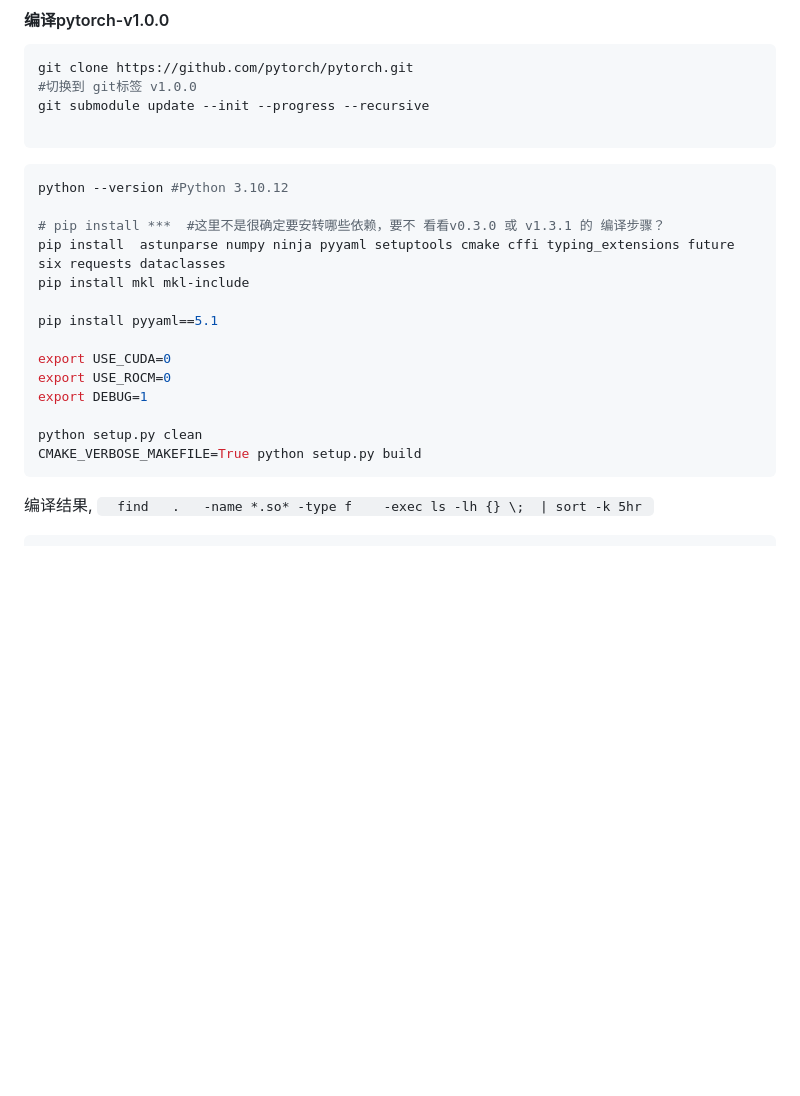
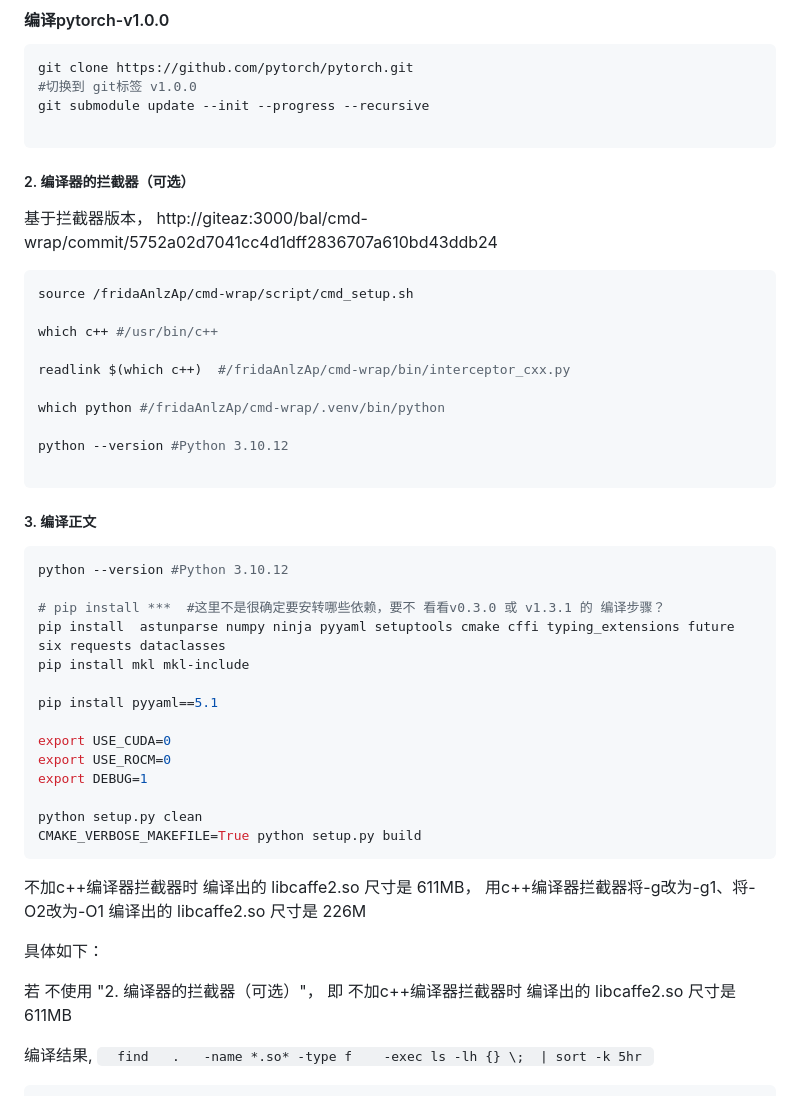
Before and after one commit to z-imagg/github_tool--github-gitee-GITEA--bkOfGitee, a Markdown page: torch-v1.0.0-build.md, the part around one of its changes. Rendered like a GitHub page; blank space fills up the shorter version.

Commit message:
更新 torch-v1.0.0-build.md

````diff
--- a/torch-v1.0.0-build.md
+++ b/torch-v1.0.0-build.md
@@ -9,6 +9,24 @@ git submodule update --init --progress --recursive
 
 ```
 
+##### 2. 编译器的拦截器（可选）
+
+基于拦截器版本， http://giteaz:3000/bal/cmd-wrap/commit/5752a02d7041cc4d1dff2836707a610bd43ddb24
+
+```shell
+source /fridaAnlzAp/cmd-wrap/script/cmd_setup.sh
+
+which c++ #/usr/bin/c++
+
+readlink $(which c++)  #/fridaAnlzAp/cmd-wrap/bin/interceptor_cxx.py
+
+which python #/fridaAnlzAp/cmd-wrap/.venv/bin/python
+
+python --version #Python 3.10.12
+
+```
+
+#####  3. 编译正文
 ```shell
 python --version #Python 3.10.12
 
@@ -25,6 +43,14 @@ export DEBUG=1
 python setup.py clean
 CMAKE_VERBOSE_MAKEFILE=True python setup.py build
 ```
+
+不加c++编译器拦截器时 编译出的 libcaffe2.so 尺寸是 611MB，  用c++编译器拦截器将-g改为-g1、将-O2改为-O1 编译出的 libcaffe2.so 尺寸是 226M
+
+具体如下：
+
+
+若 不使用 "2. 编译器的拦截器（可选）"，
+即 不加c++编译器拦截器时 编译出的 libcaffe2.so 尺寸是 611MB
 
 编译结果, ```   find   .   -name *.so* -type f    -exec ls -lh {} \;  | sort -k 5hr  ```
 ```txt
````
Also changed, not shown: other parts of torch-v1.0.0-build.md (+55 -0 lines).
